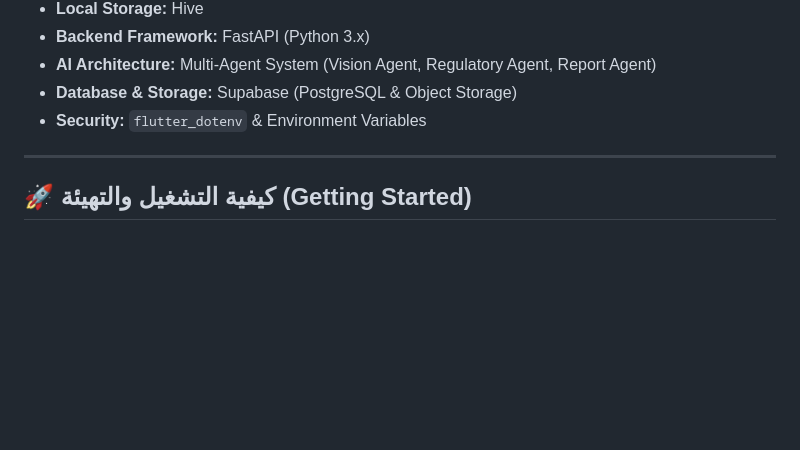
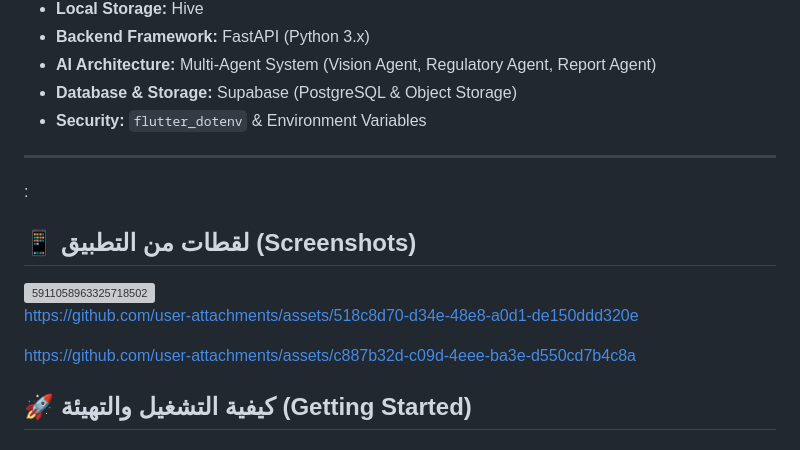
Before and after one commit to dallllo/Smart-Compliance-Engine-Balady-Hackathon, a Markdown page: README.md, the part around the change. GitHub-like rendering; blank space fills up the shorter version; grey boxes are pictures that could not be loaded.

Commit message:
Add screenshots section to README
Added a section for application screenshots in the README.

```diff
--- a/README.md
+++ b/README.md
@@ -81,7 +81,15 @@ backend_agents/
 * **Security:** `flutter_dotenv` & Environment Variables
 
 ---
+:
+## 📱 لقطات من التطبيق (Screenshots)
 
+
+<img width="1280" height="565" alt="5911058963325718502" src="https://github.com/user-attachments/assets/5b078200-d9fa-47ff-8284-7539f178a943" />
+
+https://github.com/user-attachments/assets/518c8d70-d34e-48e8-a0d1-de150ddd320e
+
+https://github.com/user-attachments/assets/c887b32d-c09d-4eee-ba3e-d550cd7b4c8a
 ## 🚀 كيفية التشغيل والتهيئة (Getting Started)
 
 ### 1️⃣ الاستنساخ (Clone the Repository)
```
